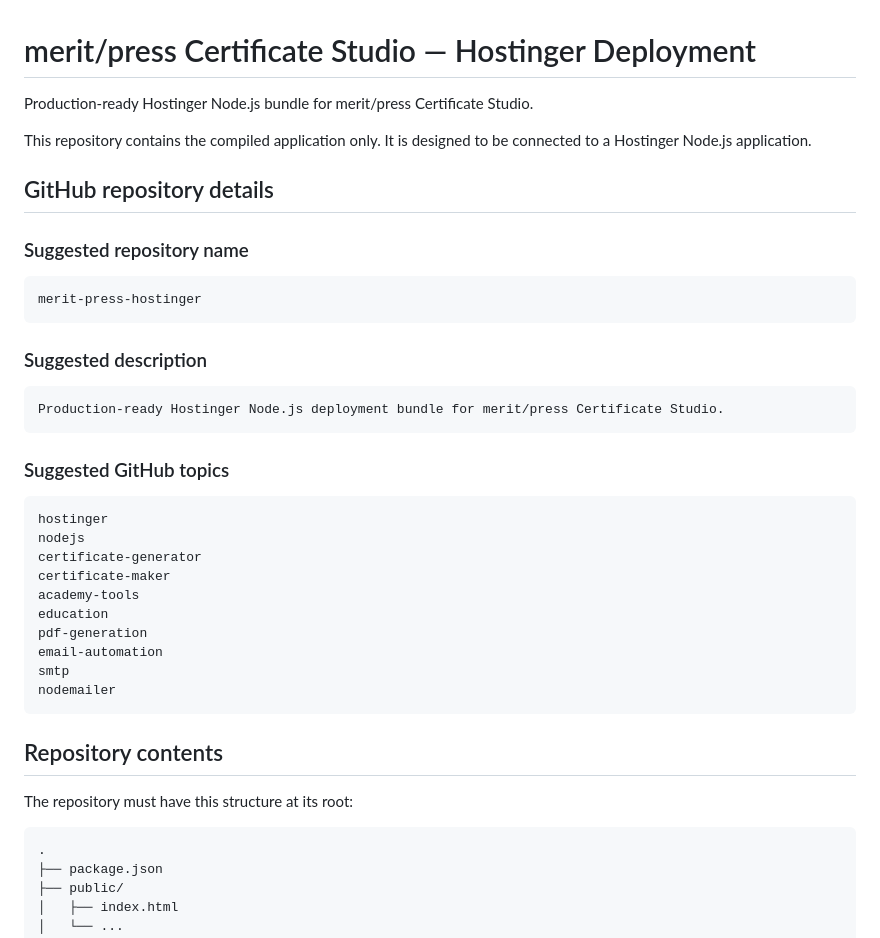
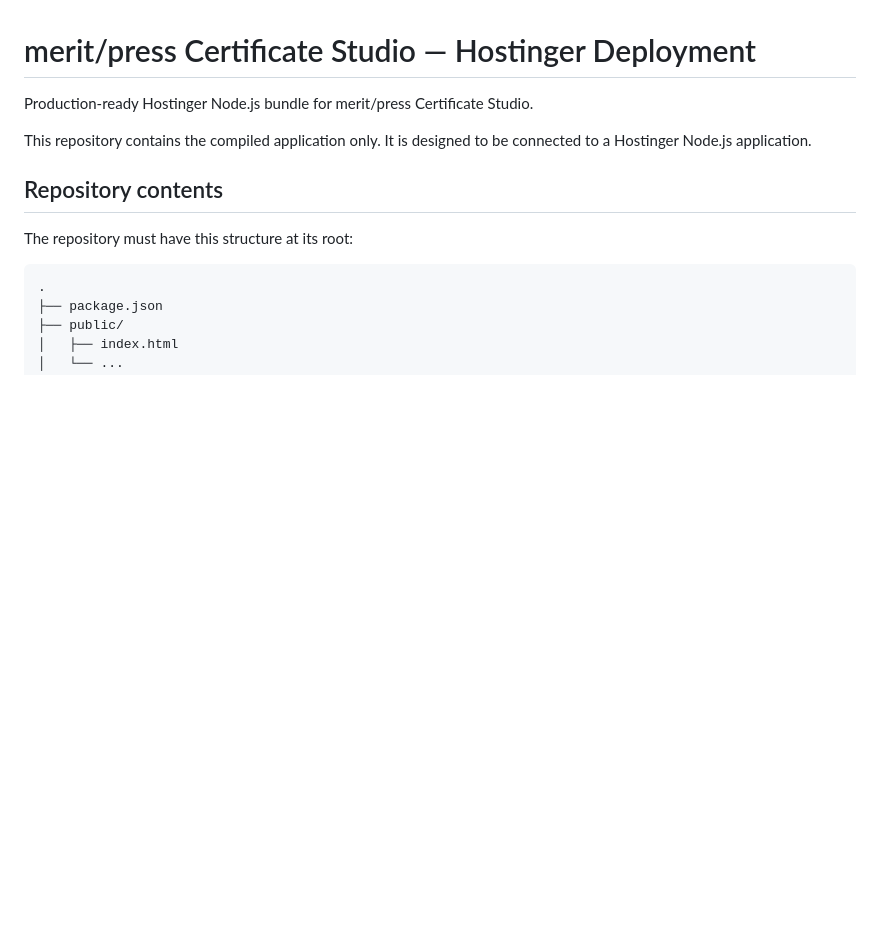
Before and after one commit to rabeeanaseer/merit-press-certificate-studio, a Markdown page: README.md, the part around the change. Rendered like a GitHub page; blank space fills up the shorter version.

````diff
--- a/README.md
+++ b/README.md
@@ -3,35 +3,6 @@
 Production-ready Hostinger Node.js bundle for merit/press Certificate Studio.
 
 This repository contains the compiled application only. It is designed to be connected to a Hostinger Node.js application.
-
-## GitHub repository details
-
-### Suggested repository name
-
-```text
-merit-press-hostinger
-```
-
-### Suggested description
-
-```text
-Production-ready Hostinger Node.js deployment bundle for merit/press Certificate Studio.
-```
-
-### Suggested GitHub topics
-
-```text
-hostinger
-nodejs
-certificate-generator
-certificate-maker
-academy-tools
-education
-pdf-generation
-email-automation
-smtp
-nodemailer
-```
 
 ## Repository contents
 
````
